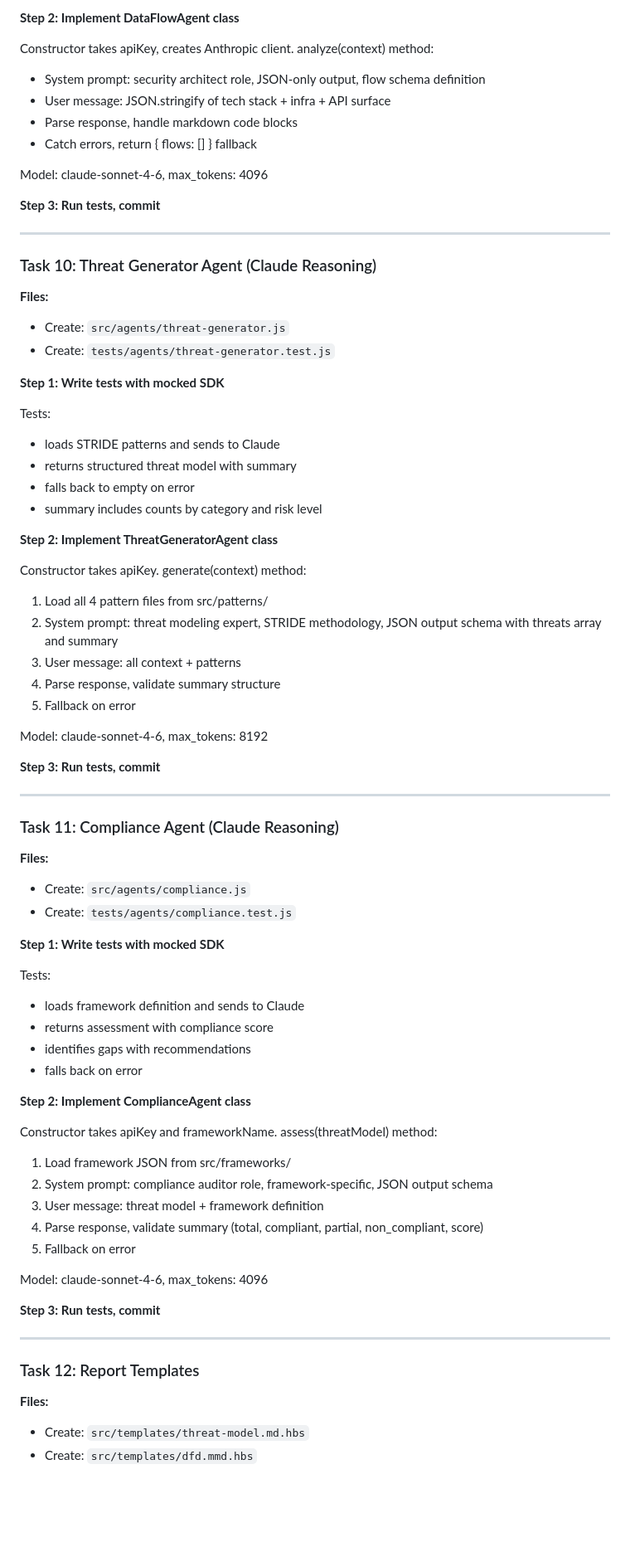
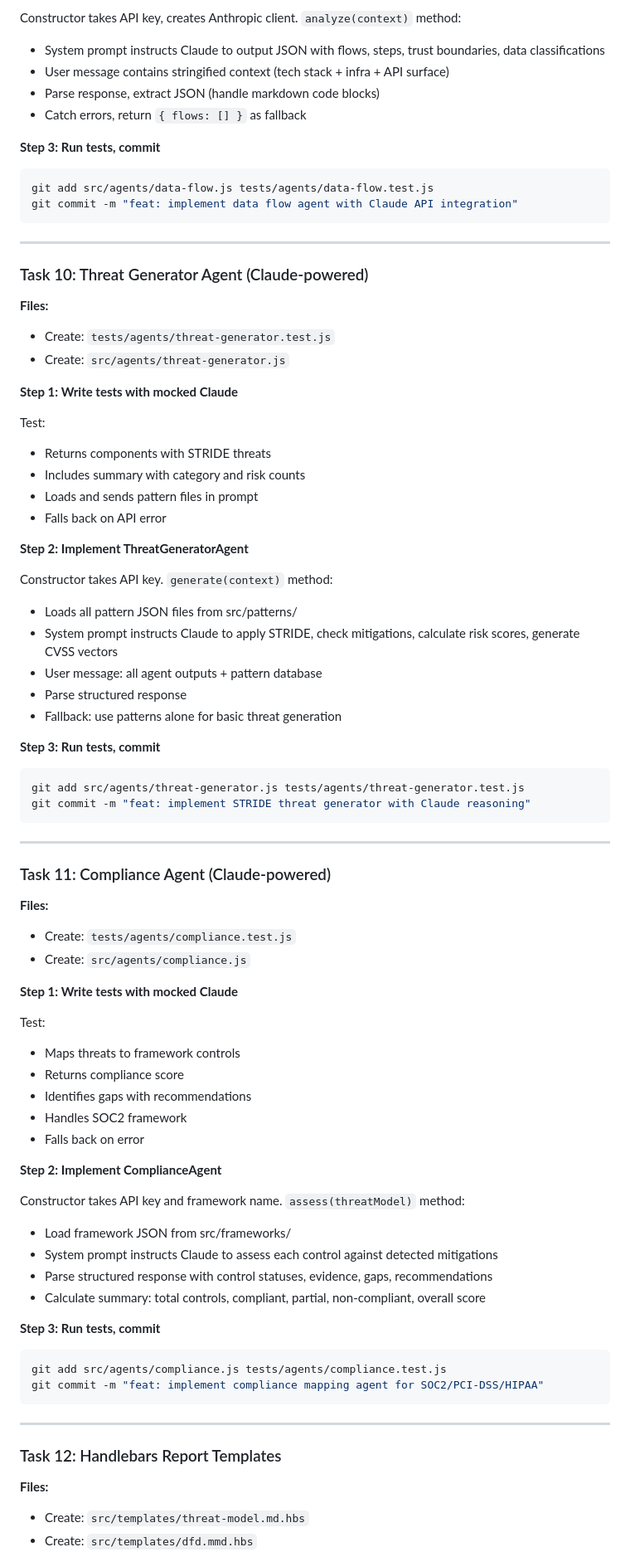
Before and after one commit to cybrking/thr8, a Markdown page: docs/plans/2026-02-17-threat-model-action-plan.md, the part around one of its changes. Shown at 83% size. Rendered like a GitHub page; blank space fills up the shorter version.

````diff
--- a/docs/plans/2026-02-17-threat-model-action-plan.md
+++ b/docs/plans/2026-02-17-threat-model-action-plan.md
@@ -301,80 +314,84 @@ Tests:
 
-**Step 2: Implement DataFlowAgent class**
-
-Constructor takes apiKey, creates Anthropic client.
-analyze(context) method:
-- System prompt: security architect role, JSON-only output, flow schema definition
-- User message: JSON.stringify of tech stack + infra + API surface
-- Parse response, handle markdown code blocks
-- Catch errors, return { flows: [] } fallback
-
-Model: claude-sonnet-4-6, max_tokens: 4096
+Constructor takes API key, creates Anthropic client. `analyze(context)` method:
+- System prompt instructs Claude to output JSON with flows, steps, trust boundaries, data classifications
+- User message contains stringified context (tech stack + infra + API surface)
+- Parse response, extract JSON (handle markdown code blocks)
+- Catch errors, return `{ flows: [] }` as fallback
 
 **Step 3: Run tests, commit**
 
+```bash
+git add src/agents/data-flow.js tests/agents/data-flow.test.js
+git commit -m "feat: implement data flow agent with Claude API integration"
+```
+
 ---
 
-### Task 10: Threat Generator Agent (Claude Reasoning)
+### Task 10: Threat Generator Agent (Claude-powered)
 
 **Files:**
+- Create: `tests/agents/threat-generator.test.js`
 - Create: `src/agents/threat-generator.js`
-- Create: `tests/agents/threat-generator.test.js`
 
-**Step 1: Write tests with mocked SDK**
+**Step 1: Write tests with mocked Claude**
 
-Tests:
-- loads STRIDE patterns and sends to Claude
-- returns structured threat model with summary
-- falls back to empty on error
-- summary includes counts by category and risk level
+Test:
+- Returns components with STRIDE threats
+- Includes summary with category and risk counts
+- Loads and sends pattern files in prompt
+- Falls back on API error
 
-**Step 2: Implement ThreatGeneratorAgent class**
+**Step 2: Implement ThreatGeneratorAgent**
 
-Constructor takes apiKey.
-generate(context) method:
-1. Load all 4 pattern files from src/patterns/
-2. System prompt: threat modeling expert, STRIDE methodology, JSON output schema with threats array and summary
-3. User message: all context + patterns
-4. Parse response, validate summary structure
-5. Fallback on error
-
-Model: claude-sonnet-4-6, max_tokens: 8192
+Constructor takes API key. `generate(context)` method:
+- Loads all pattern JSON files from src/patterns/
+- System prompt instructs Claude to apply STRIDE, check mitigations, calculate risk scores, generate CVSS vectors
+- User message: all agent outputs + pattern database
+- Parse structured response
+- Fallback: use patterns alone for basic threat generation
 
 **Step 3: Run tests, commit**
 
+```bash
+git add src/agents/threat-generator.js tests/agents/threat-generator.test.js
+git commit -m "feat: implement STRIDE threat generator with Claude reasoning"
+```
+
 ---
 
-### Task 11: Compliance Agent (Claude Reasoning)
+### Task 11: Compliance Agent (Claude-powered)
 
 **Files:**
+- Create: `tests/agents/compliance.test.js`
 - Create: `src/agents/compliance.js`
-- Create: `tests/agents/compliance.test.js`
 
-**Step 1: Write tests with mocked SDK**
+**Step 1: Write tests with mocked Claude**
 
-Tests:
-- loads framework definition and sends to Claude
-- returns assessment with compliance score
-- identifies gaps with recommendations
-- falls back on error
+Test:
+- Maps threats to framework controls
+- Returns compliance score
+- Identifies gaps with recommendations
+- Handles SOC2 framework
+- Falls back on error
 
-**Step 2: Implement ComplianceAgent class**
+**Step 2: Implement ComplianceAgent**
 
-Constructor takes apiKey and frameworkName.
-assess(threatModel) method:
-1. Load framework JSON from src/frameworks/
-2. System prompt: compliance auditor role, framework-specific, JSON output schema
-3. User message: threat model + framework definition
-4. Parse response, validate summary (total, compliant, partial, non_compliant, score)
-5. Fallback on error
-
-Model: claude-sonnet-4-6, max_tokens: 4096
+Constructor takes API key and framework name. `assess(threatModel)` method:
+- Load framework JSON from src/frameworks/
+- System prompt instructs Claude to assess each control against detected mitigations
+- Parse structured response with control statuses, evidence, gaps, recommendations
+- Calculate summary: total controls, compliant, partial, non-compliant, overall score
 
 **Step 3: Run tests, commit**
 
+```bash
+git add src/agents/compliance.js tests/agents/compliance.test.js
+git commit -m "feat: implement compliance mapping agent for SOC2/PCI-DSS/HIPAA"
+```
+
 ---
 
-### Task 12: Report Templates
+### Task 12: Handlebars Report Templates
 
 **Files:**
 - Create: `src/templates/threat-model.md.hbs`
````
Also changed, not shown: other parts of docs/plans/2026-02-17-threat-model-action-plan.md (+224 -214 lines).
